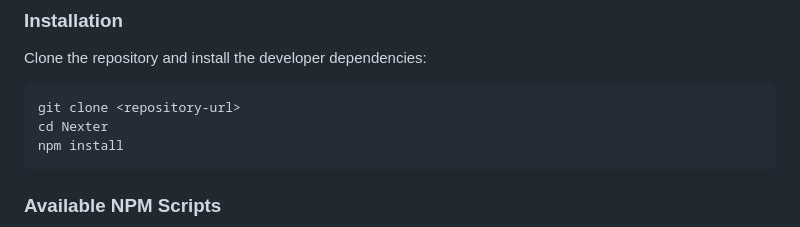
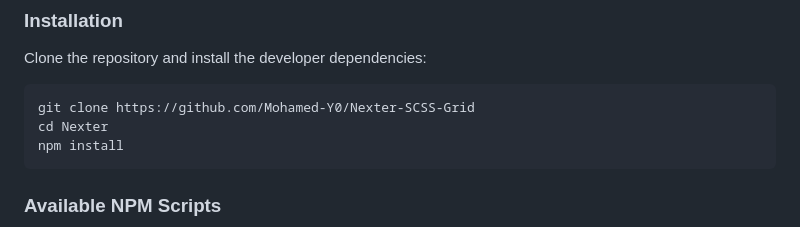
Before and after one commit to Mohamed-Y0/Nexter-SCSS-Grid, a Markdown page: readme.md, the part around the change. Drawn GitHub-style.

Commit message:
adding the repo link the readme.md

````diff
--- a/readme.md
+++ b/readme.md
@@ -427,7 +427,7 @@ The build automation pipeline defined in `package.json` runs modern SCSS compila
 Clone the repository and install the developer dependencies:
 
 ```bash
-git clone <repository-url>
+git clone https://github.com/Mohamed-Y0/Nexter-SCSS-Grid
 cd Nexter
 npm install
 ```
````
